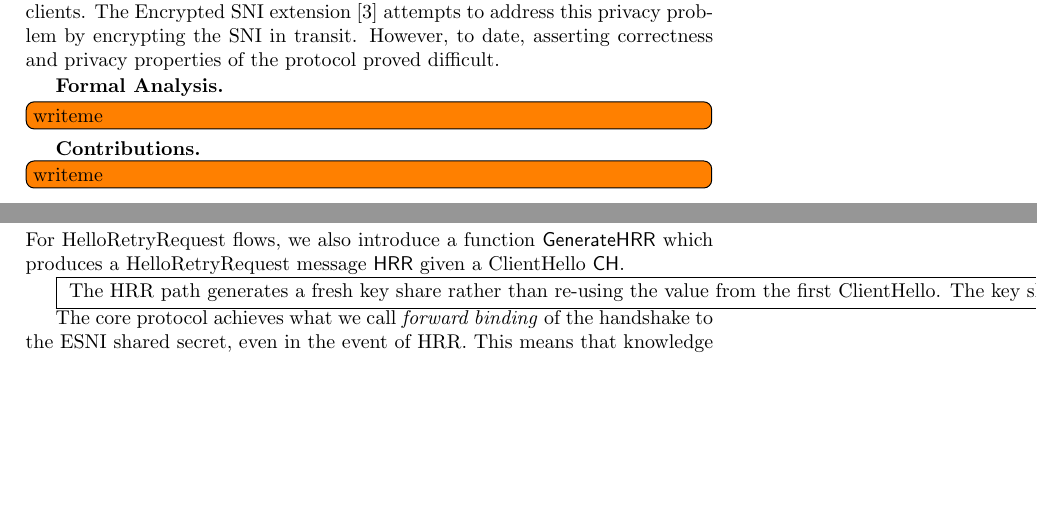
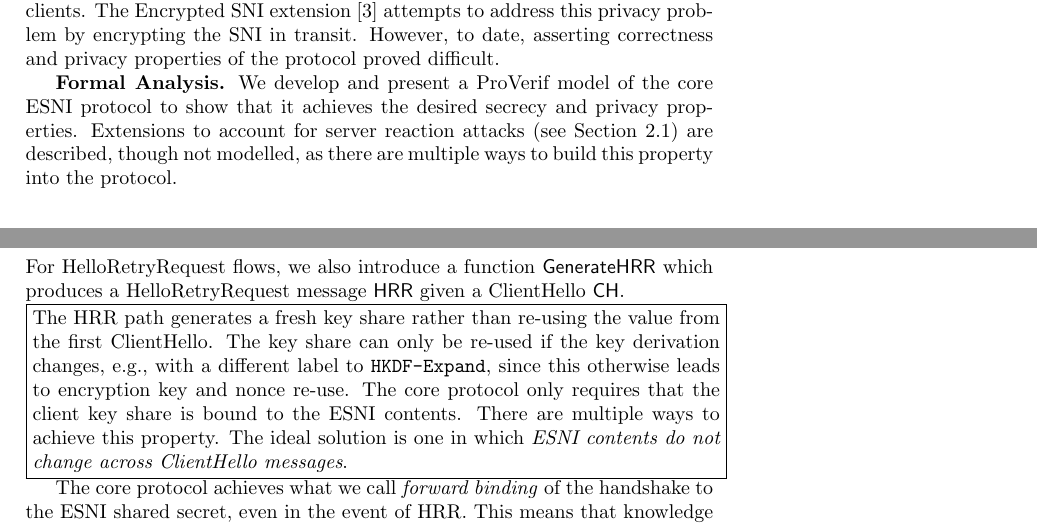
Before and after one commit to ekr/encrypted-sni-model, a LaTeX document (esni.tex): two parts of pages 1 and 5 of 9, joined at a grey line, cut so that both start at the same text, the shorter picture padded with empty space. Compiled offline with pdfLaTeX.

Commit message:
Clarify formal analysis work.

```diff
--- a/esni.tex
+++ b/esni.tex
@@ -208,9 +208,10 @@ the SNI extension is a privacy problem for clients. The Encrypted SNI extension
 to address this privacy problem by encrypting the SNI in transit. However, to date, asserting correctness and
 privacy properties of the protocol proved difficult.
 
-\textbf{Formal Analysis.} \todo[inline]{writeme}
-
-\textbf{Contributions.} \todo[inline]{writeme}
+\textbf{Formal Analysis.} We develop and present a ProVerif model of the core ESNI protocol to show that it
+achieves the desired secrecy and privacy properties. Extensions to account for server reaction attacks (see
+Section \ref{sec:security}) are described, though not modelled, as there are multiple ways to build this property
+into the protocol.
 
 \section{Encrypted SNI Overview}
 
@@ -508,12 +509,15 @@ produces a HelloRetryRequest message $\mathsf{HRR}$ given a ClientHello $\mathsf
 \label{fig:simple-esni}
 \end{figure}
 
-\fbox{
+\noindent\fbox{%
+    \parbox{\textwidth}{%
 The HRR path generates a fresh key share rather than re-using the value from the first ClientHello.
 The key share can only be re-used if the key derivation changes, e.g., with a different label
 to {\tt HKDF-Expand}, since this otherwise leads to encryption key and nonce re-use. The core protocol
 only requires that the client key share is bound to the ESNI contents. There are multiple ways to
-achieve this property.
+achieve this property. The ideal solution is one in which \emph{ESNI contents do not change
+across ClientHello messages}.
+    }%
 }
 
 The core protocol achieves what we call \emph{forward binding} of the handshake to the ESNI
```
Also changed, not shown: esni.pdf, esni.tex (16 more changed lines).
